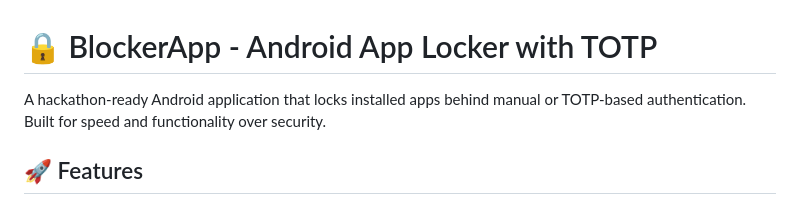
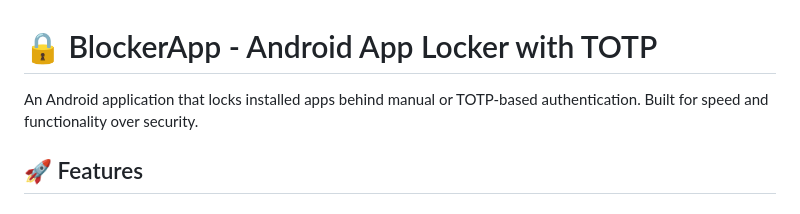
Before and after one commit to qwackedlebl/blockerapp, a Markdown page: README.md, the part around the change. Rendered like a GitHub page.

Commit message:
Refine README description of BlockerApp
Reword description for clarity and conciseness.

```diff
--- a/README.md
+++ b/README.md
@@ -1,6 +1,6 @@
 # 🔒 BlockerApp - Android App Locker with TOTP
 
-A hackathon-ready Android application that locks installed apps behind manual or TOTP-based authentication. Built for speed and functionality over security.
+An Android application that locks installed apps behind manual or TOTP-based authentication. Built for speed and functionality over security.
 
 ## 🚀 Features
 
```
